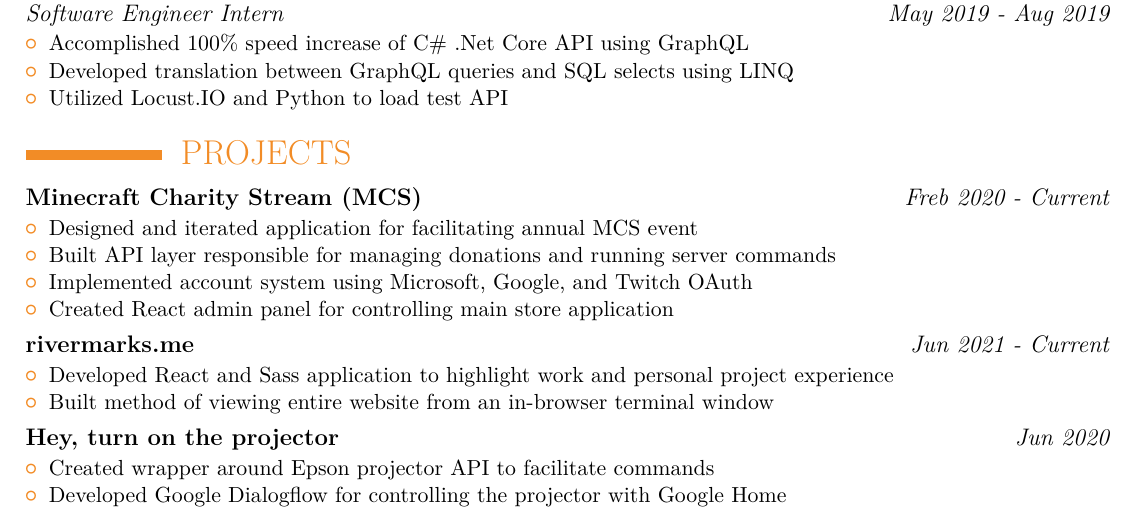
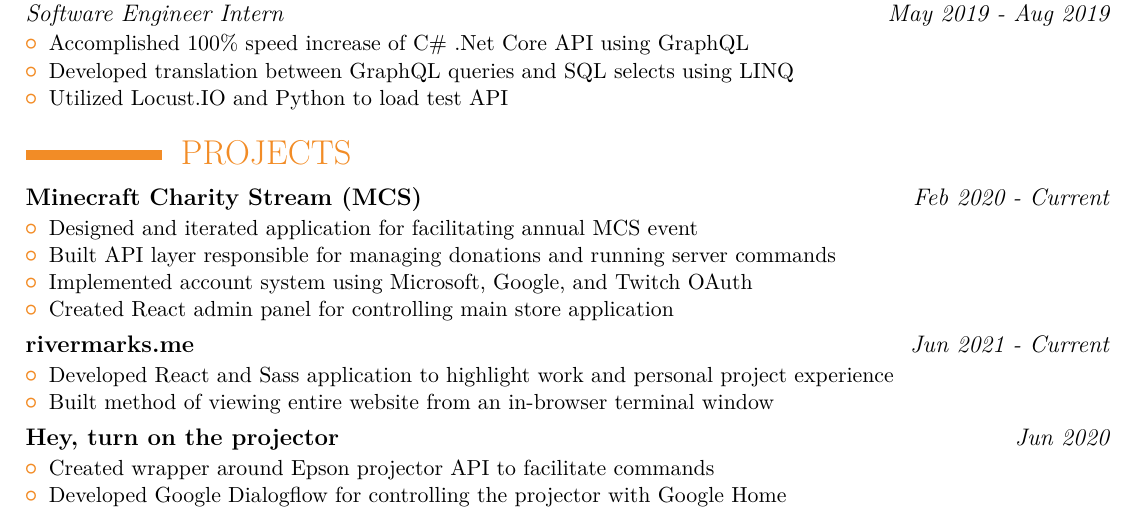
Before and after one commit to rmarks6767/Resume, a LaTeX CV (RiverMarksResume.tex): part of the page, cut so that both start at the same text. The pictures show the PDF file RiverMarksResume.pdf that the author committed with the source.

Commit message:
FREBuary

```diff
--- a/RiverMarksResume.tex
+++ b/RiverMarksResume.tex
@@ -134,7 +134,7 @@
 
 \section{PROJECTS}
 {
-  \project{Minecraft Charity Stream (MCS)}{Freb 2020 - Current}
+  \project{Minecraft Charity Stream (MCS)}{Feb 2020 - Current}
   {\begin{itemize}
     \item Designed and iterated application for facilitating annual MCS event
     \item Built API layer responsible for managing donations and running server commands
```
Also changed, not shown: RiverMarksResume.pdf.
